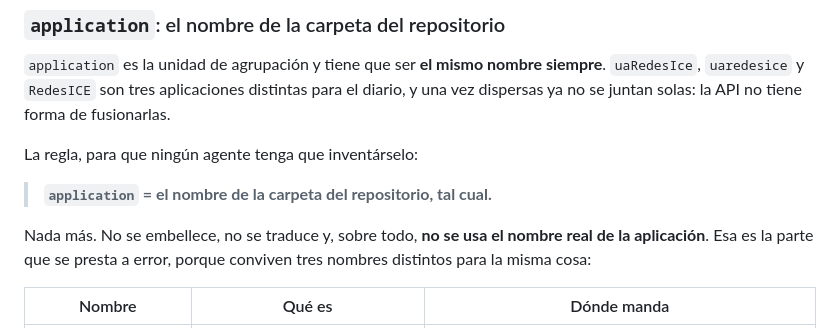
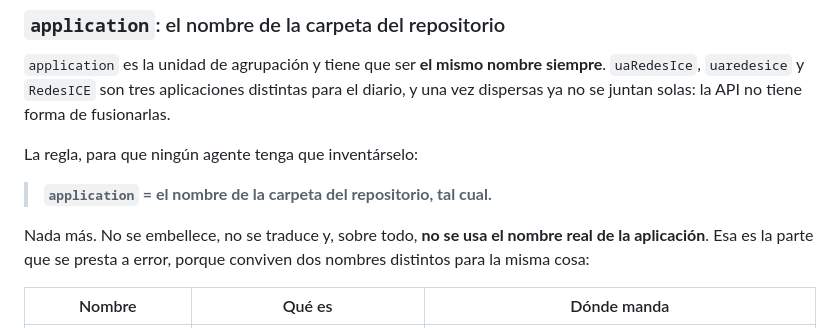
Before and after one commit to fgtortosa/diario-ia, a Markdown page: INSTALACION-MCP.md, the part around the change. Drawn GitHub-style.

Commit message:
Update naming instructions in INSTALACION-MCP.md
Clarify instructions regarding application naming conventions.

Co-authored-by: Copilot Autofix powered by AI <175728472+Copilot@users.noreply.github.com>

```diff
--- a/INSTALACION-MCP.md
+++ b/INSTALACION-MCP.md
@@ -594,7 +594,7 @@ La regla, para que ningún agente tenga que inventárselo:
 > **`application` = el nombre de la carpeta del repositorio, tal cual.**
 
 Nada más. No se embellece, no se traduce y, sobre todo, **no se usa el nombre real de la
-aplicación**. Esa es la parte que se presta a error, porque conviven tres nombres
+aplicación**. Esa es la parte que se presta a error, porque conviven dos nombres
 distintos para la misma cosa:
 
 | Nombre | Qué es | Dónde manda |
```
